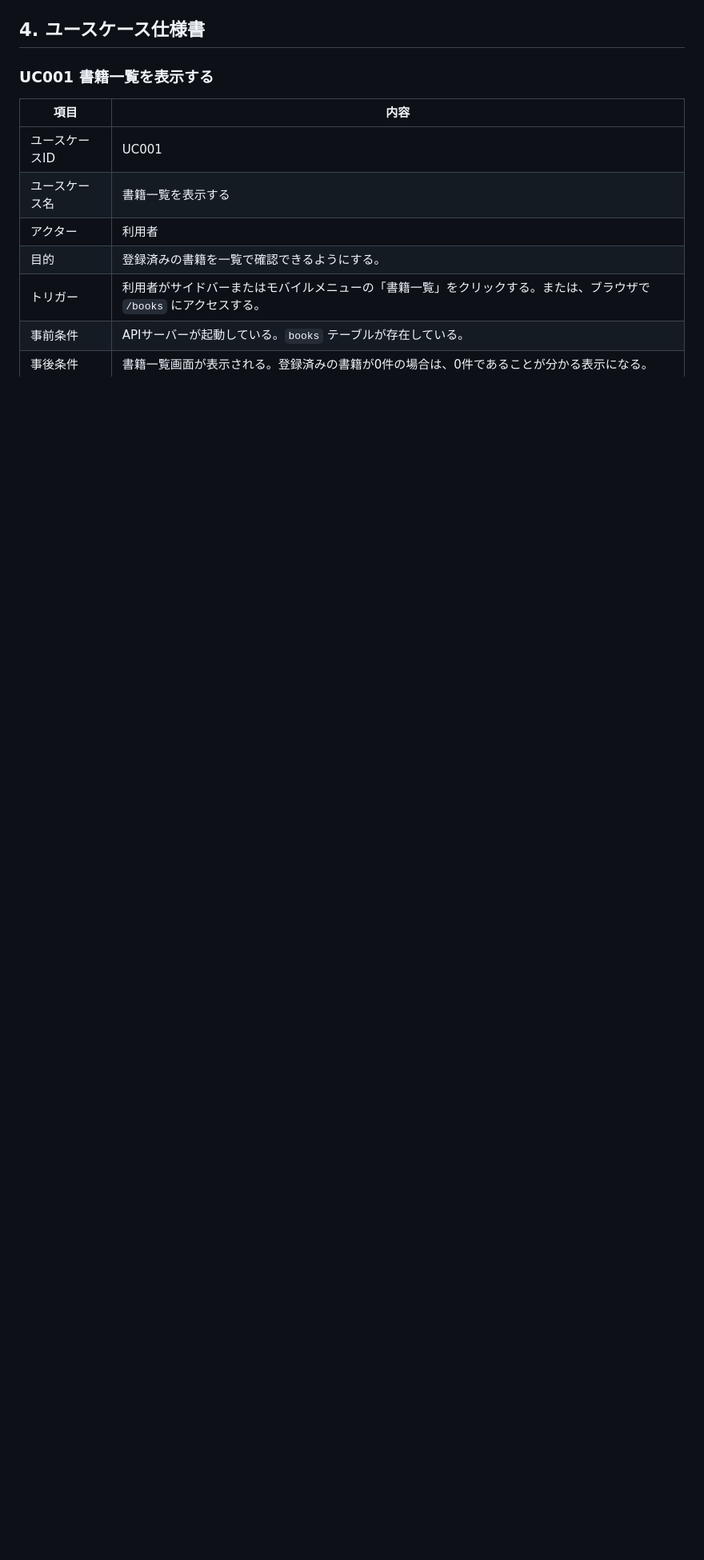
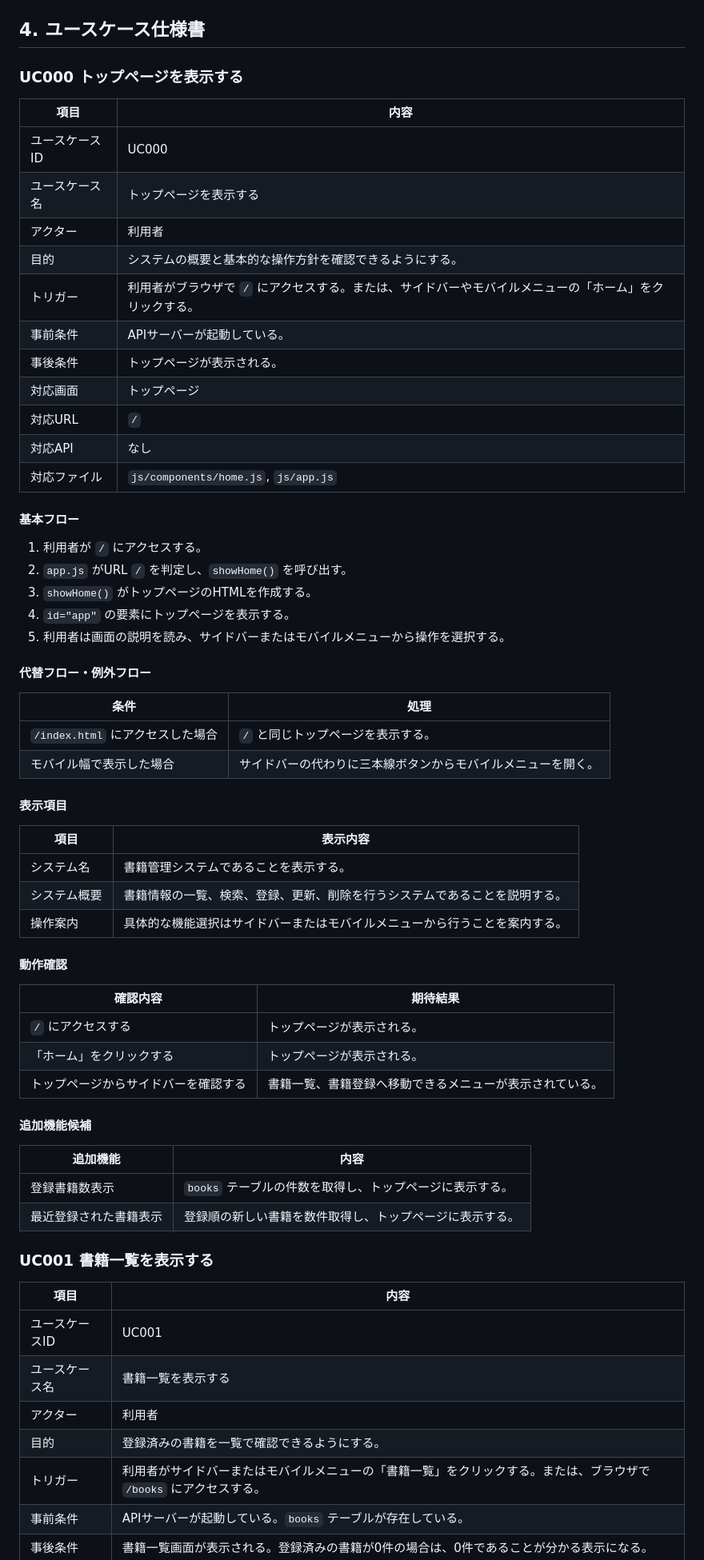
Before and after one commit to juyeongjung1/spa-book, a Markdown page: docs/総合演習ガイド.md, the part around one of its changes. Shown at 80% size. GitHub-like rendering; blank space fills up the shorter version.

Commit message:
トップページ機能と追加機能候補を整理

````diff
--- a/docs/総合演習ガイド.md
+++ b/docs/総合演習ガイド.md
@@ -129,6 +146,60 @@ flowchart LR
 ```
 
 ## 4. ユースケース仕様書
+
+### UC000 トップページを表示する
+
+| 項目 | 内容 |
+|---|---|
+| ユースケースID | UC000 |
+| ユースケース名 | トップページを表示する |
+| アクター | 利用者 |
+| 目的 | システムの概要と基本的な操作方針を確認できるようにする。 |
+| トリガー | 利用者がブラウザで `/` にアクセスする。または、サイドバーやモバイルメニューの「ホーム」をクリックする。 |
+| 事前条件 | APIサーバーが起動している。 |
+| 事後条件 | トップページが表示される。 |
+| 対応画面 | トップページ |
+| 対応URL | `/` |
+| 対応API | なし |
+| 対応ファイル | `js/components/home.js`, `js/app.js` |
+
+#### 基本フロー
+
+1. 利用者が `/` にアクセスする。
+2. `app.js` がURL `/` を判定し、`showHome()` を呼び出す。
+3. `showHome()` がトップページのHTMLを作成する。
+4. `id="app"` の要素にトップページを表示する。
+5. 利用者は画面の説明を読み、サイドバーまたはモバイルメニューから操作を選択する。
+
+#### 代替フロー・例外フロー
+
+| 条件 | 処理 |
+|---|---|
+| `/index.html` にアクセスした場合 | `/` と同じトップページを表示する。 |
+| モバイル幅で表示した場合 | サイドバーの代わりに三本線ボタンからモバイルメニューを開く。 |
+
+#### 表示項目
+
+| 項目 | 表示内容 |
+|---|---|
+| システム名 | 書籍管理システムであることを表示する。 |
+| システム概要 | 書籍情報の一覧、検索、登録、更新、削除を行うシステムであることを説明する。 |
+| 操作案内 | 具体的な機能選択はサイドバーまたはモバイルメニューから行うことを案内する。 |
+
+#### 動作確認
+
+| 確認内容 | 期待結果 |
+|---|---|
+| `/` にアクセスする | トップページが表示される。 |
+| 「ホーム」をクリックする | トップページが表示される。 |
+| トップページからサイドバーを確認する | 書籍一覧、書籍登録へ移動できるメニューが表示されている。 |
+
+#### 追加機能候補
+
+| 追加機能 | 内容 |
+|---|---|
+| 登録書籍数表示 | `books` テーブルの件数を取得し、トップページに表示する。 |
+| 最近登録された書籍表示 | 登録順の新しい書籍を数件取得し、トップページに表示する。 |
 
 ### UC001 書籍一覧を表示する
 
````
Also changed, not shown: other parts of docs/総合演習ガイド.md (+34 -13 lines).
